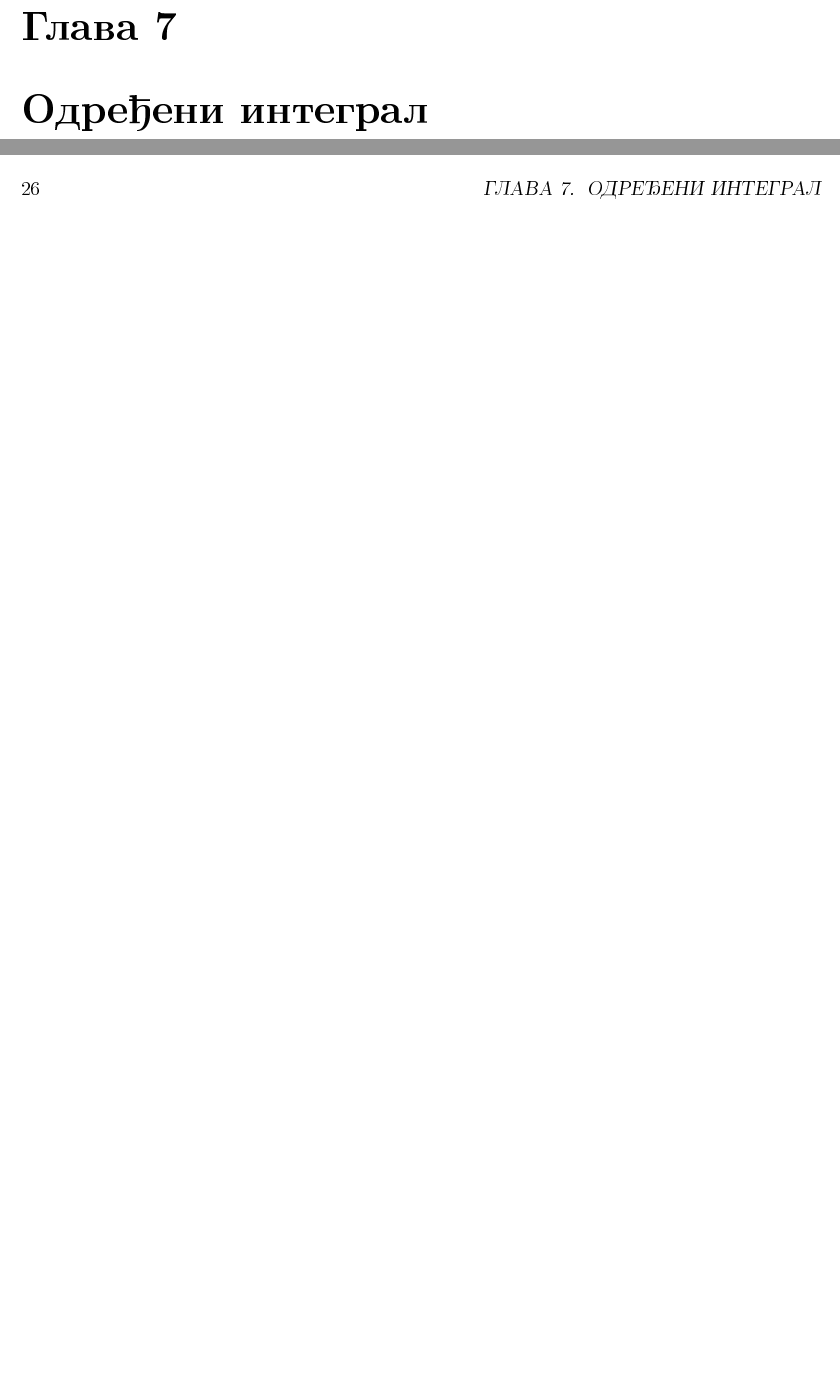
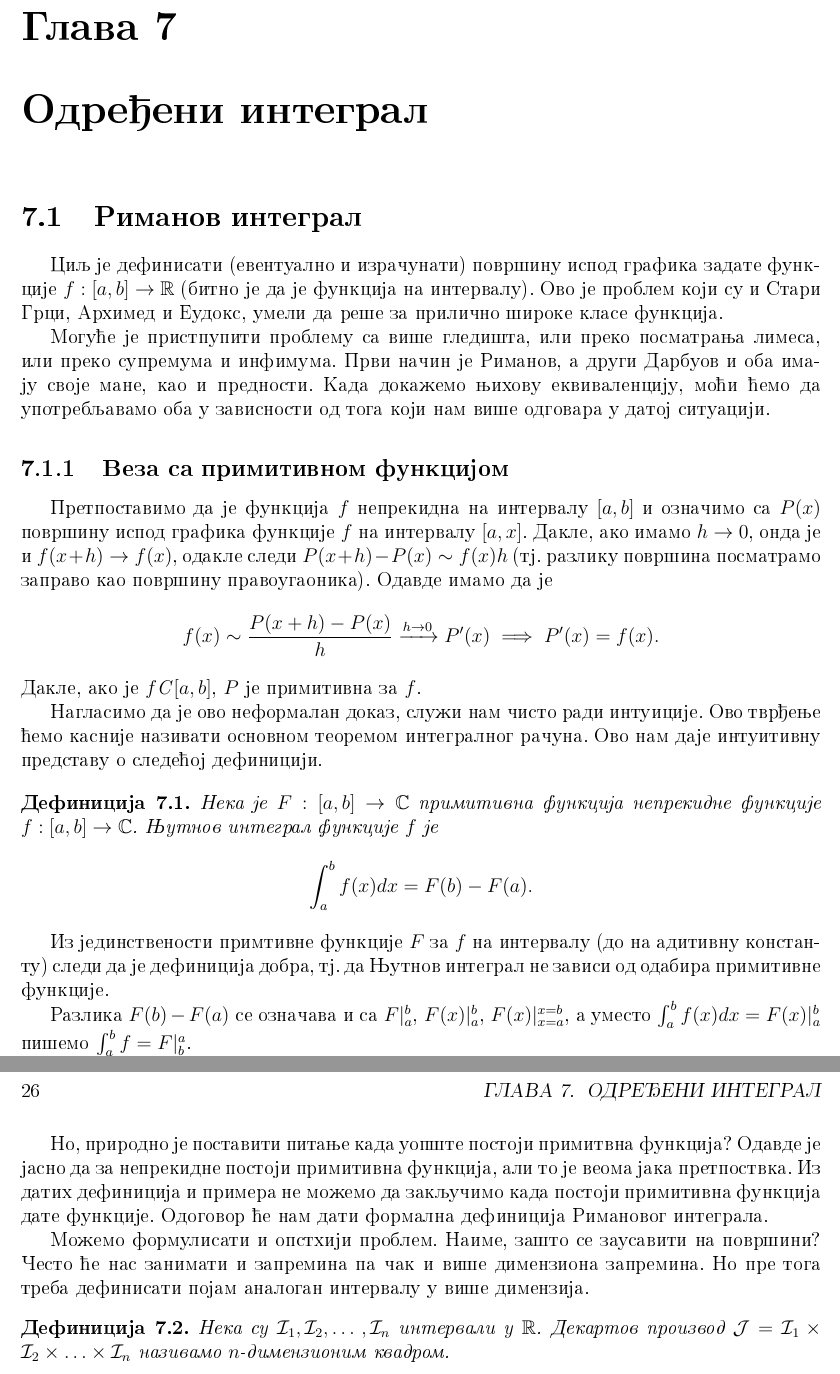
Before and after one commit to OP5642/Analiza1Skripta, a LaTeX book (main.tex, which reads chapters/odrint.tex): two parts of pages 25 and 26 of 27, joined at a grey line, cut so that both start at the same text, the shorter picture padded with empty space. The pictures show the PDF file main.pdf that the author committed with the source.

Commit message:
Pocetak odredjenih integrala

```diff
--- a/chapters/odrint.tex
+++ b/chapters/odrint.tex
@@ -54,4 +54,48 @@
 }
 %Kraj podesavanja izgleda koda
 \begin{document}
+
+\section{Rimanov integral}
+
+    Cilj je definisati (eventualno i izrachunati) povrshinu ispod grafika zadate funk-cije $f:[a,b]\to \R$ (bitno je da je funkcija na intervalu).
+    Ovo je problem koji su i Stari Grci, Arhimed i Eudoks, umeli da reshe za prilichno
+    shiroke klase funkcija.
+
+    Moguc1e je pristpupiti problemu sa vishe gledishta, ili preko posmatranja limesa, ili preko supremuma i infimuma. Prvi nachin je Rimanov, a drugi Darbuov i oba ima-ju
+    svoje mane, kao i prednosti. Kada dokazhemo njihovu ekvivalenciju, moc1i c1emo da upotrebljavamo oba u zavisnosti od toga koji nam vishe odgovara u datoj situaciji.
+
+\subsection{Veza sa primitivnom funkcijom}
+
+    Pretpostavimo da je funkcija $f$ neprekidna na intervalu $[a,b]$ i oznachimo sa $P(x)$ povrshinu ispod grafika funkcije $f$ na intervalu $[a,x]$.
+    Dakle, ako imamo $h \to 0$, onda je i $f(x+h)\to f(x)$, odakle sledi $P(x+h)-P(x) \sim f(x) h$ (tj. razliku povrshina posmatramo zapravo kao povrshinu pravougaonika).
+    Odavde imamo da je \[f(x) \sim \dfrac{P(x+h)-P(x)}{h}\xrightarrow{h\to 0}P'(x)\\
+	\implies P'(x)=f(x).
+    \]
+    Dakle, ako je $f\cont [a,b]$, $P$ je primitivna za $f$.
+
+    Naglasimo da je ovo neformalan dokaz, sluzhi nam chisto radi intuicije. Ovo tvrdjenje c1emo kasnije nazivati osnovnom teoremom integralnog rachuna.
+    Ovo nam daje intuitivnu predstavu o sledec1oj definiciji.
+
+    \begin{de}
+    	Neka je $F:[a,b]\to \C$ primitivna funkcija neprekidne funkcije $f:[a,b]\to \C$. Njutnov integral funkcije $f$ je
+	\[ \int_a^bf(x)dx=F(b)-F(a).\]
+    \end{de}
+    Iz jedinstvenosti primtivne funkcije $F$ za $f$ na intervalu (do na aditivnu konstan-tu) sledi da je definicija dobra, tj. da Njutnov integral ne zavisi od odabira
+    primitivne funkcije.
+
+    Razlika $F(b)-F(a)$ se oznachava i sa $F|_a^b$, $F(x)|_a^b$, $F(x)|_{x=a}^{x=b}$, a umesto $\int_a^bf(x)dx=F(x)|_a^b$ pishemo $\int_a^bf=F|_b^a$.
+
+    No, prirodno je postaviti pitanje kada uopshte postoji primitvna funkcija? Odavde je jasno da za neprekidne postoji primitivna funkcija, ali to je veoma
+    jaka pretpostvka. Iz datih definicija i primera ne mozhemo da zakljuchimo kada postoji primitivna funkcija date funkcije. Odogovor c1e nam dati formalna definicija
+    Rimanovog integrala.
+
+    Mozhemo formulisati i opsthiji problem. Naime, zashto se zausaviti na povrshini? Chesto c1e nas zanimati i zapremina pa chak i vishe dimenziona zapremina. No pre toga
+    treba definisati pojam analogan intervalu u vishe dimenzija.
+
+    \begin{de}
+    	Neka su $\mcl{I}_1,\mcl{I}_2,\dotso,\mcl{I}_n$ intervali u $\R$. Dekartov proizvod $\mcl{J}=\mcl{I}_1 \times \mcl{I}_2 \times \dotso \times \mcl{I}_n$ nazivamo
+	$n$-dimenzionim	kvadrom.
+    \end{de}
+
+
 \end{document}
```
Also changed, not shown: main.tex (+1 -0 lines), main.pdf, 4 other files.
